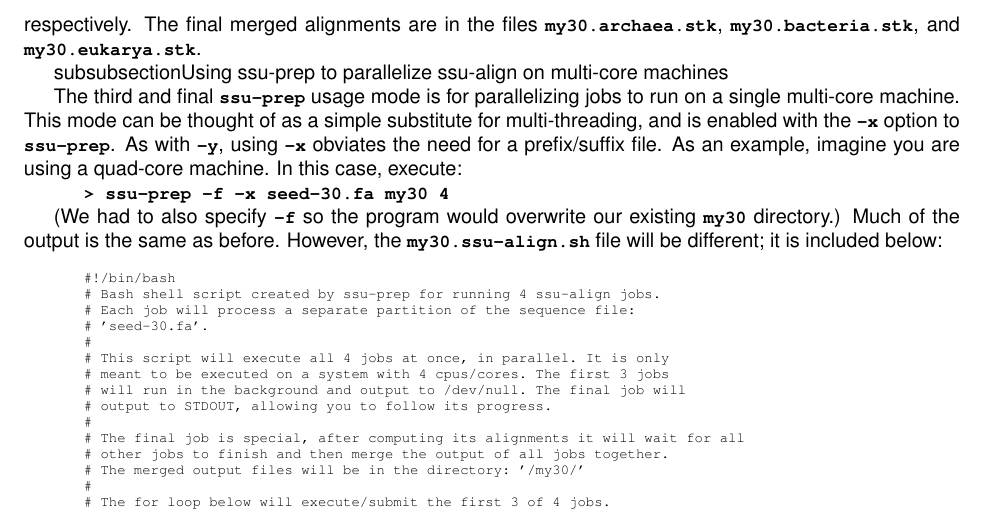
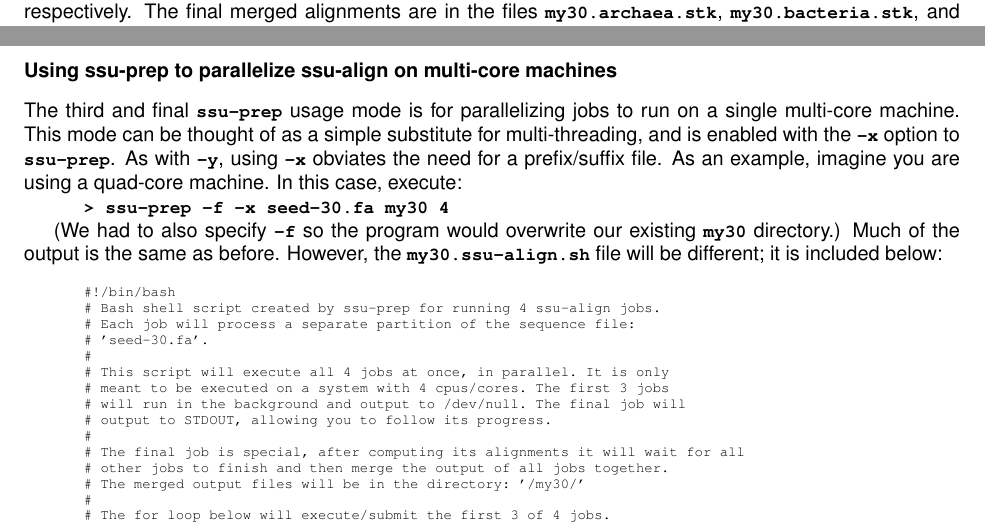
Before and after one commit to EddyRivasLab/ssu-align, a LaTeX document (trunk/documentation/userguide/main.tex, which reads trunk/documentation/userguide/tutorial-prep.tex): part of page 32 of 80 before the commit and two parts of pages 31 and 32 of 80 after it, the two joined at a grey line, cut so that both start at the same text. Compiled offline with pdfLaTeX.

Commit message:
git-svn-id: https://svn.janelia.org/eddylab/nawrockie/src@1073 2857e7bf-25ef-0310-8806-9752169b59e1

```diff
--- a/trunk/documentation/userguide/tutorial-prep.tex
+++ b/trunk/documentation/userguide/tutorial-prep.tex
@@ -278,7 +278,7 @@ respectively. The final merged alignments are in the files
 \prog{my30.archaea.stk}, \prog{my30.bacteria.stk}, and
 \prog{my30.eukarya.stk}.
 
-subsubsection{Using ssu-prep to parallelize ssu-align
+\subsubsection{Using ssu-prep to parallelize ssu-align
   on multi-core machines}
 
 The third and final \prog{ssu-prep} usage mode is for parallelizing
```
